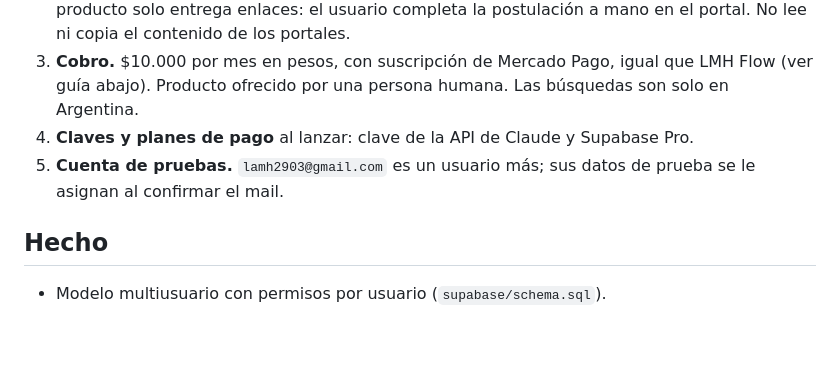
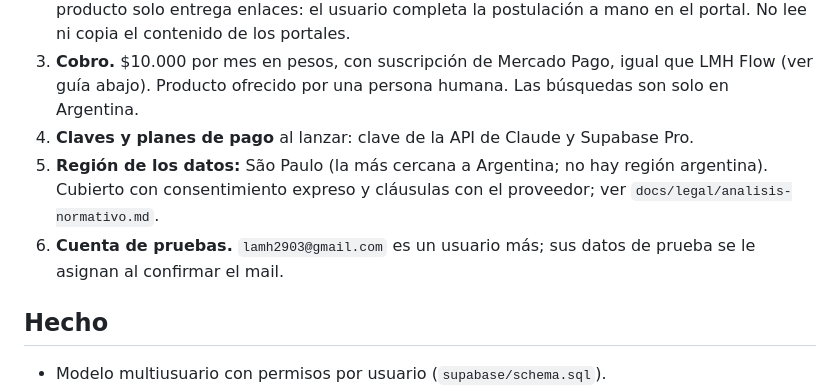
Before and after one commit to chinohung29/claude-admin-tareas, a Markdown page: docs/producto.md, the part around the change. GitHub-like rendering; blank space fills up the shorter version.

```diff
--- a/docs/producto.md
+++ b/docs/producto.md
@@ -7,7 +7,8 @@ Estado: entorno de pruebas (proyecto Supabase `busqueda-laboral`, plan gratuito)
 2. **Fuentes.** Portales de empleo de Argentina: Computrabajo, Indeed, Bumeran y LinkedIn. El producto solo entrega enlaces: el usuario completa la postulación a mano en el portal. No lee ni copia el contenido de los portales.
 3. **Cobro.** $10.000 por mes en pesos, con suscripción de Mercado Pago, igual que LMH Flow (ver guía abajo). Producto ofrecido por una persona humana. Las búsquedas son solo en Argentina.
 4. **Claves y planes de pago** al lanzar: clave de la API de Claude y Supabase Pro.
-5. **Cuenta de pruebas.** `lamh2903@gmail.com` es un usuario más; sus datos de prueba se le asignan al confirmar el mail.
+5. **Región de los datos:** São Paulo (la más cercana a Argentina; no hay región argentina). Cubierto con consentimiento expreso y cláusulas con el proveedor; ver `docs/legal/analisis-normativo.md`.
+6. **Cuenta de pruebas.** `lamh2903@gmail.com` es un usuario más; sus datos de prueba se le asignan al confirmar el mail.
 
 ## Hecho
 - Modelo multiusuario con permisos por usuario (`supabase/schema.sql`).
```
Also changed, not shown: docs/legal/analisis-normativo.md (+6 -0 lines).
